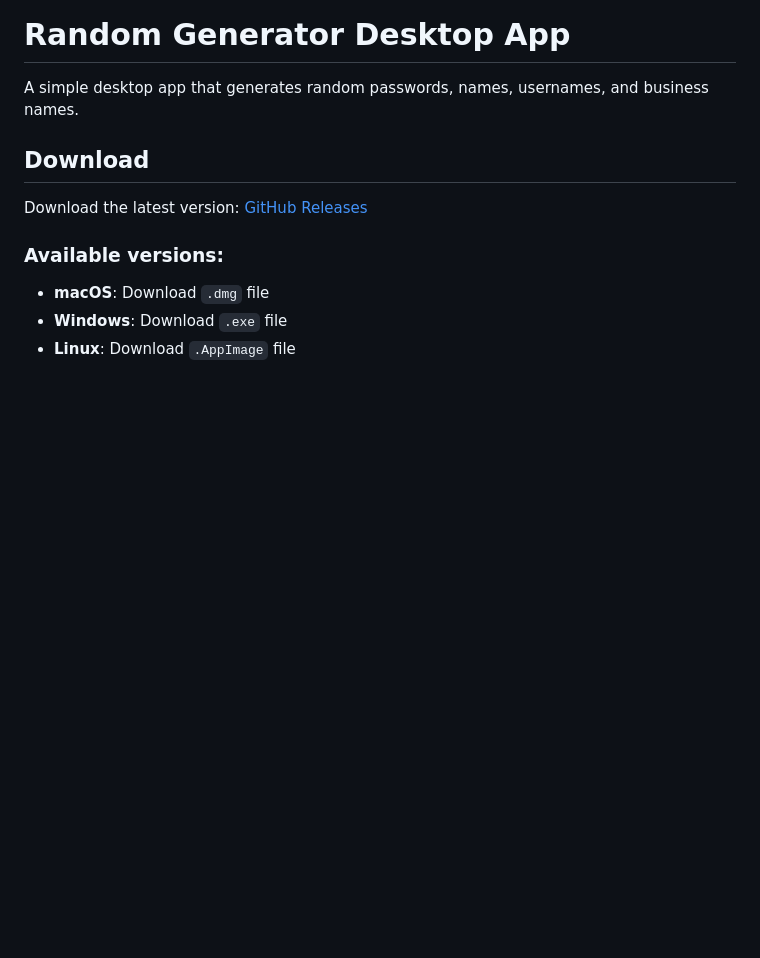
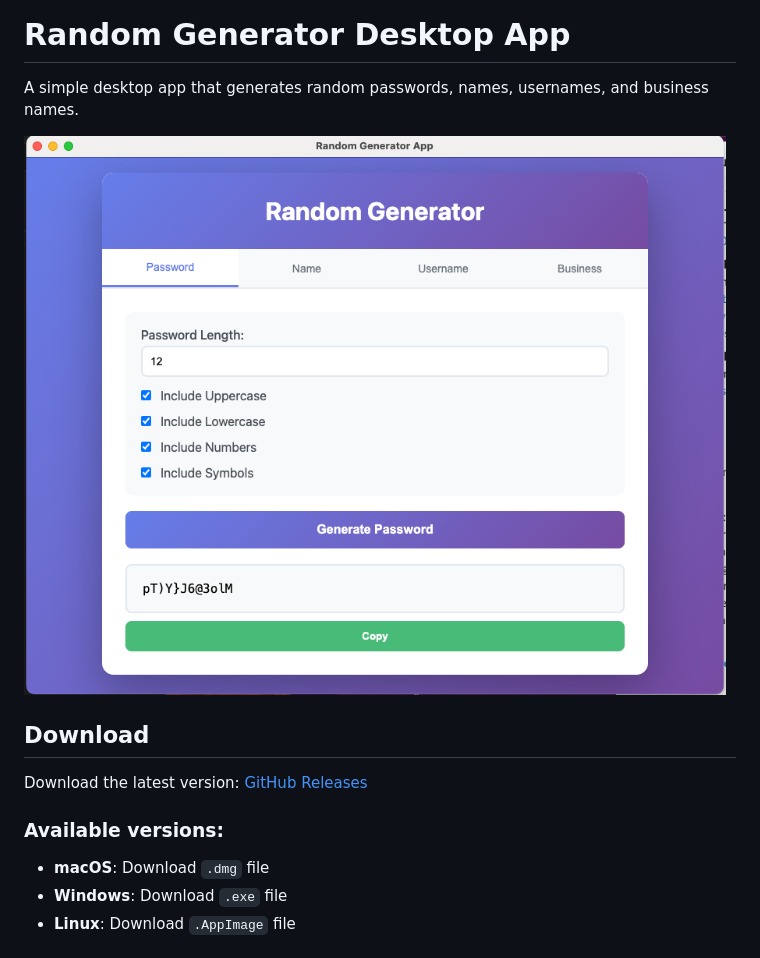
Before and after one commit to navee111/L3A-Random--generator, a Markdown page: README.md, the part around the change. GitHub-like rendering; pictures changed too: RGA.png (added); blank space fills up the shorter version.

Commit message:
add screenshoot of the app to README.MD

```diff
--- a/README.md
+++ b/README.md
@@ -1,6 +1,8 @@
 # Random Generator Desktop App
 
 A simple desktop app that generates random passwords, names, usernames, and business names.
+
+![App Screenshot](RGA.png)
 
 ## Download
 
```
